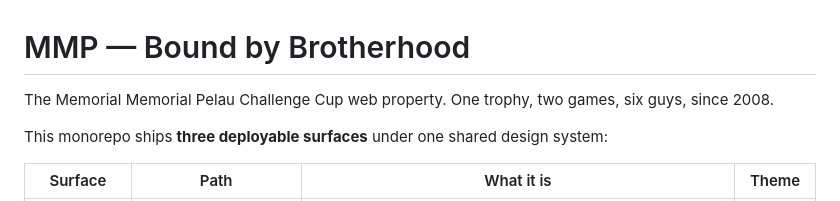
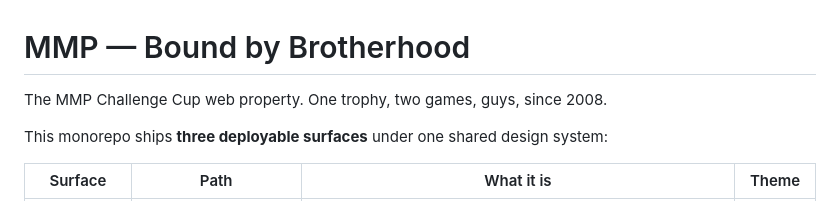
Before and after one commit to pelauimagineering/mmp, a Markdown page: README.md, the part around the change. Drawn GitHub-style.

```diff
--- a/README.md
+++ b/README.md
@@ -1,7 +1,7 @@
 # MMP — Bound by Brotherhood
 
-The Memorial Memorial Pelau Challenge Cup web property. One trophy, two games,
-six guys, since 2008.
+The MMP Challenge Cup web property. One trophy, two games,
+guys, since 2008.
 
 This monorepo ships **three deployable surfaces** under one shared design system:
 
```
